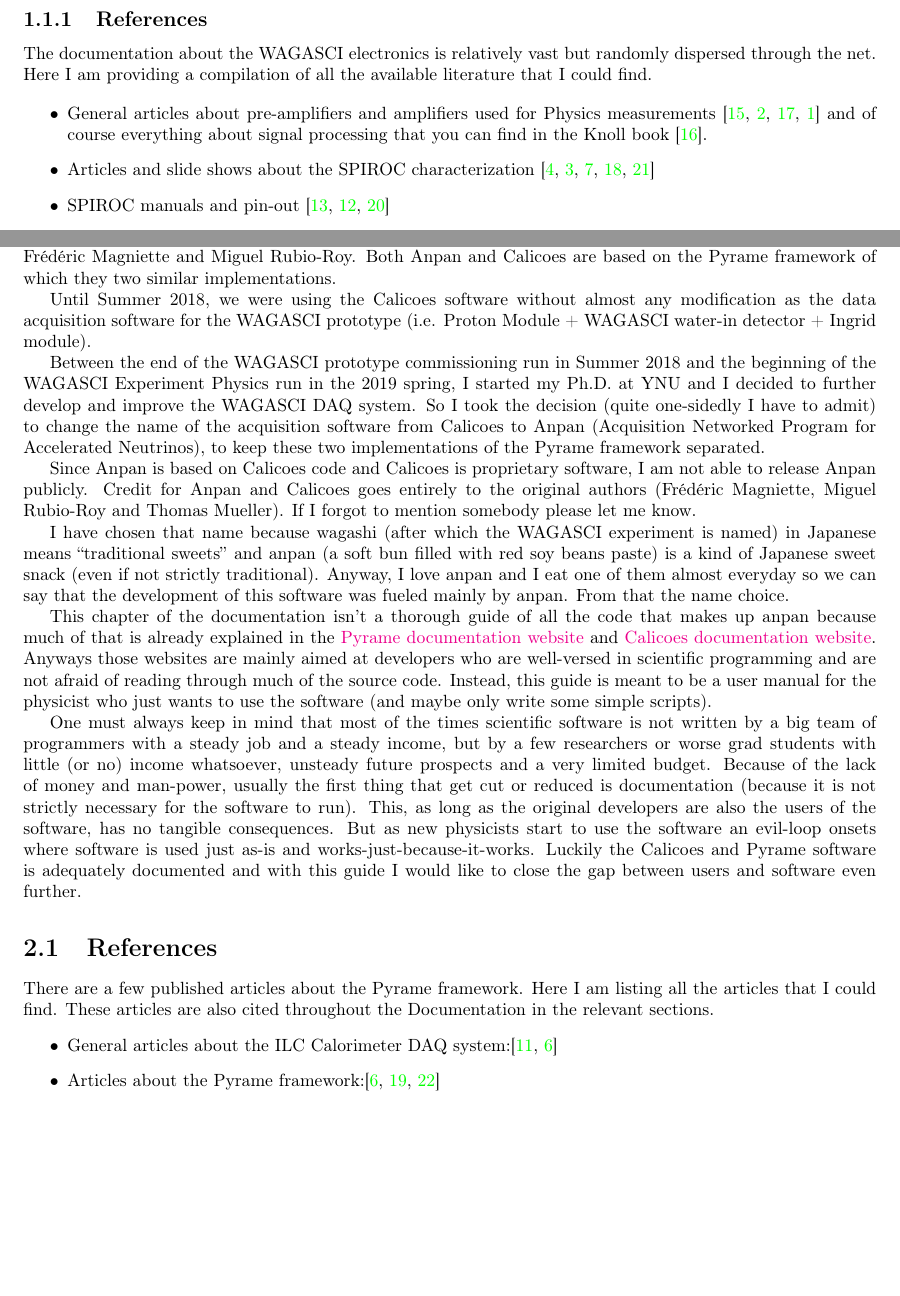
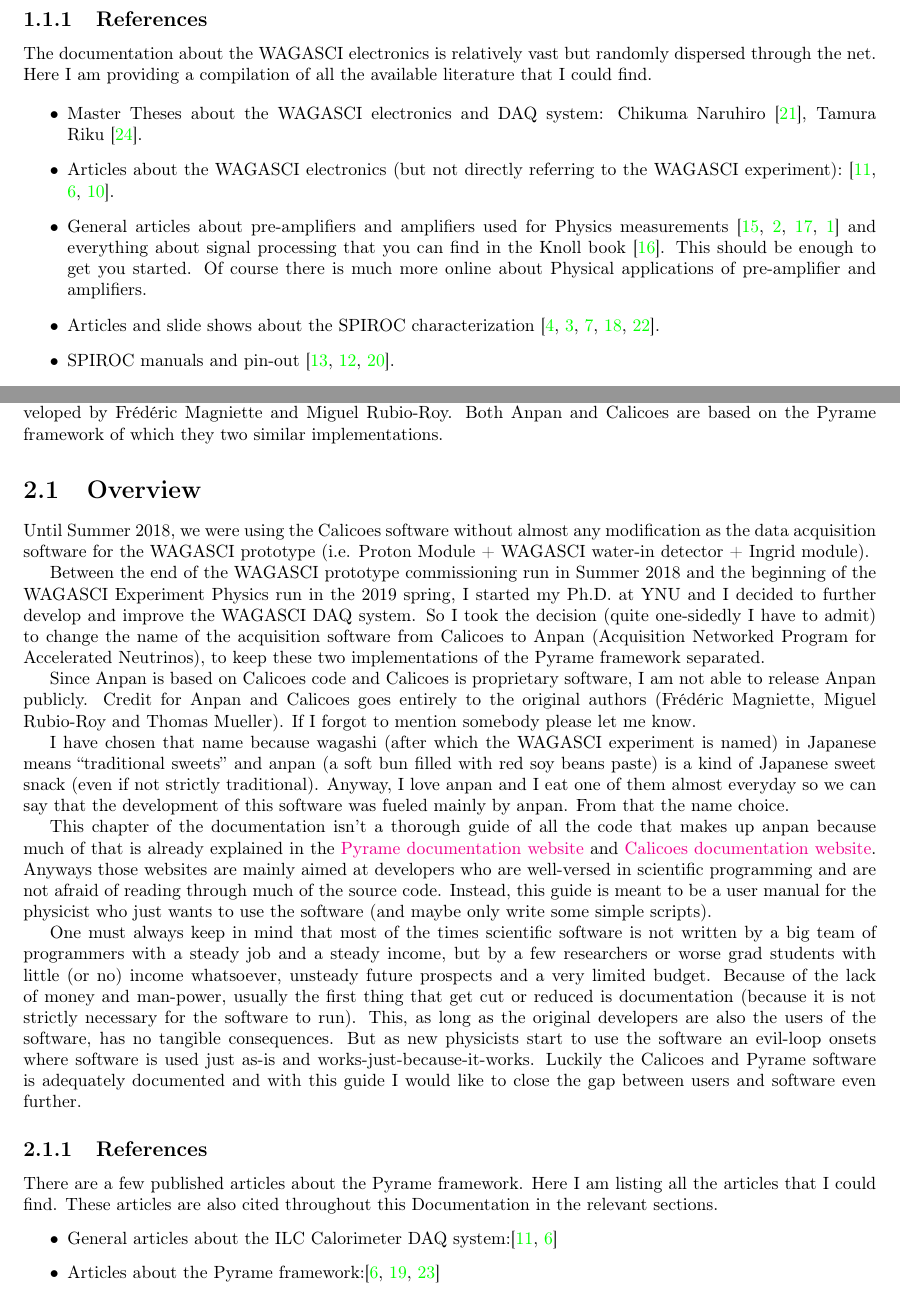
Before and after one commit to YNUneutrino/WAGASCI-hardware-documentation, a LaTeX thesis (Documentation.tex): two parts of pages 5 and 17 of 37, joined at a grey line, cut so that both start at the same text, the shorter picture padded with empty space. Compiled offline with pdfLaTeX.

Commit message:
Added references.

```diff
--- a/Documentation.tex
+++ b/Documentation.tex
@@ -177,15 +177,21 @@ dispersed through the net. Here I am providing a compilation of all the
 available literature that I could find.
 
 \begin{itemize}
+\item Master Theses about the WAGASCI electronics and DAQ system: Chikuma
+  Naruhiro~\cite{Chikuma:2016}, Tamura Riku~\cite{Tamura:2018}.
+\item Articles about the WAGASCI electronics (but not directly referring to the
+  WAGASCI experiment):~\cite{Gastaldi:2014vaa,Gastaldi:2014oid,GDCC:2012}.
 \item General articles about pre-amplifiers and amplifiers used for Physics
-  measurements~\cite{Hamamatsu:2001,Bertuccio:1996,Lioliou:2015,Ortec} and of
-  course everything about signal processing that you can find in the Knoll
-  book~\cite{Knoll:2010radiation}.
+  measurements~\cite{Hamamatsu:2001,Bertuccio:1996,Lioliou:2015,Ortec} and
+  everything about signal processing that you can find in the Knoll
+  book~\cite{Knoll:2010radiation}. This should be enough to get you started. Of
+  course there is much more online about Physical applications of pre-amplifier
+  and amplifiers.
 \item Articles and slide shows about the SPIROC
   characterization~\cite{Callier:2008,Callier:2009,Fabbri:2009,%
-    Callier:2013,Callier:2015}
+    Callier:2013,Callier:2015}.
 \item SPIROC manuals and
-  pin-out~\cite{SPIROC2Dpinlist,SPIROC2Ddatasheet,SPIROC:OMEGA}
+  pin-out~\cite{SPIROC2Dpinlist,SPIROC2Ddatasheet,SPIROC:OMEGA}.
 \end{itemize}
 
 \section{SPIROC2D}
@@ -715,12 +721,13 @@ The USB drive must be formatted with MBR and FAT32.
 
 \chapter{DAQ software}
 The main software for data acquisition of the WAGASCI experiment is called Anpan
-(Acquisition Networked Program for Accelerated Neutrinos). It is based on the
-Calicoes software that was used for the Silicium Tungsten Electromagnetic
+(\textbf{Acquisition Networked Program for Accelerated Neutrinos}). It is based
+on the Calicoes software that was used for the Silicium Tungsten Electromagnetic
 Calorimeter (SiW-ECAL) prototype of the future International Linear Collider,
 developed by Frédéric Magniette and Miguel Rubio-Roy. Both Anpan and Calicoes
 are based on the Pyrame framework of which they two similar implementations.
 
+\section{Overview}
 Until Summer 2018, we were using the Calicoes software without almost any
 modification as the data acquisition software for the WAGASCI prototype
 (i.e. Proton Module + WAGASCI water-in detector + Ingrid module).
@@ -769,9 +776,9 @@ works-just-because-it-works. Luckily the Calicoes and Pyrame software is
 adequately documented and with this guide I would like to close the gap between
 users and software even further.
 
-\section{References}
+\subsection{References}
 There are a few published articles about the Pyrame framework. Here I am listing
-all the articles that I could find. These articles are also cited throughout the
+all the articles that I could find. These articles are also cited throughout this
 Documentation in the relevant sections.
 \begin{itemize}
 \item General articles about the ILC Calorimeter DAQ
```
Also changed, not shown: bibliography.bib (+10 -0 lines).
